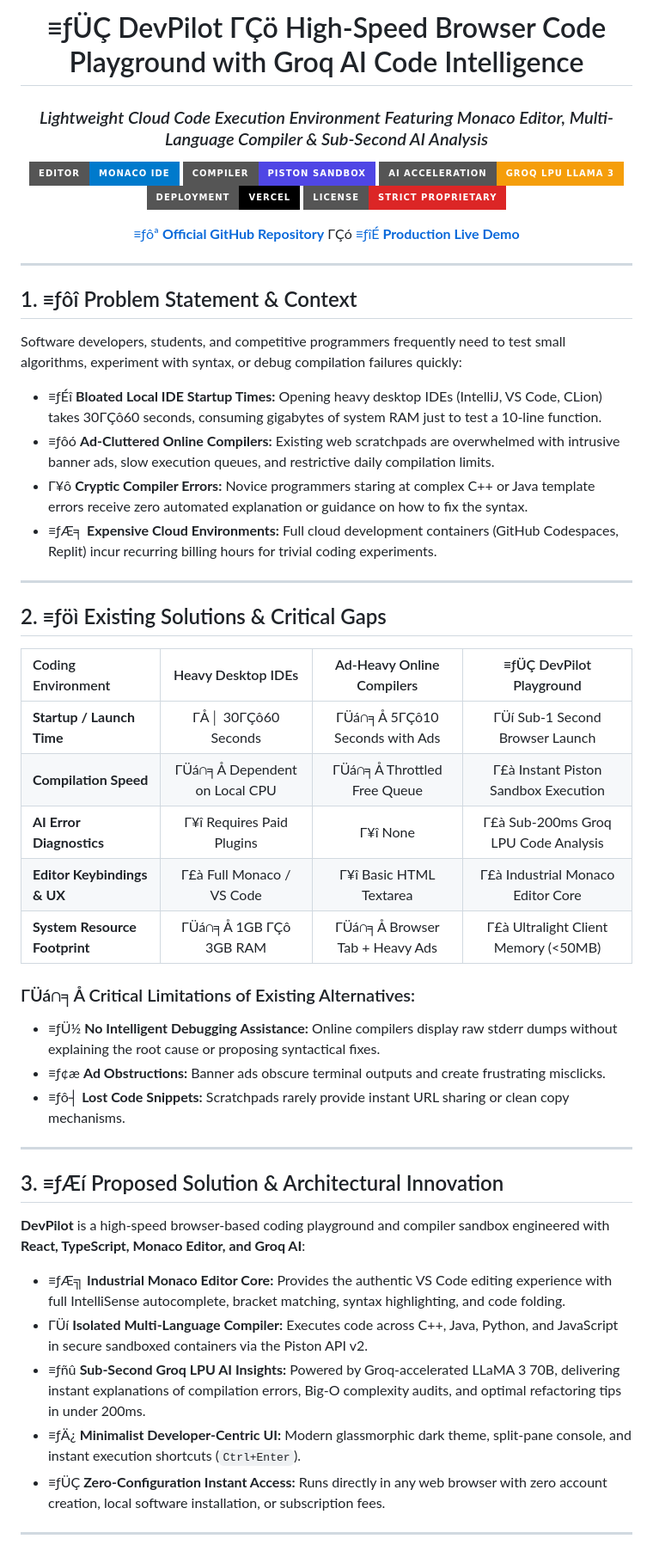
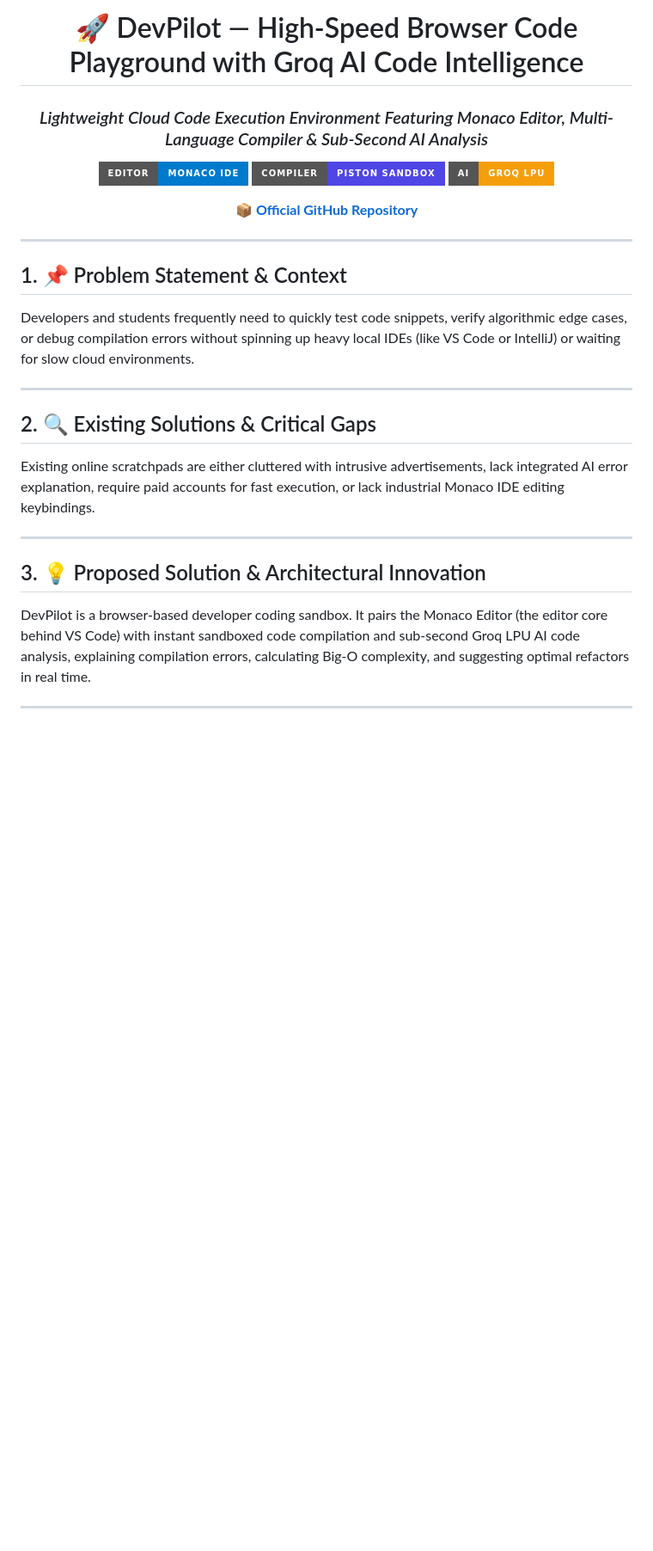
Before and after one commit to Tharun4743/Dev-Pilot, a Markdown page: README.md, the part around one of its changes. Shown at 86% size. GitHub-like rendering; badges without logos; blank space fills up the shorter version.

Commit message:
fix(encoding): restore clean UTF-8 formatting and emojis

```diff
--- a/README.md
+++ b/README.md
@@ -1,13 +1,12 @@
 <div align="center">
 
-# ≡ƒÜÇ DevPilot ΓÇö High-Speed Browser Code Playground with Groq AI Code Intelligence
+# 🚀 DevPilot — High-Speed Browser Code Playground with Groq AI Code Intelligence
 ### *Lightweight Cloud Code Execution Environment Featuring Monaco Editor, Multi-Language Compiler & Sub-Second AI Analysis*
 
-[![Editor](https://img.shields.io/badge/Editor-Monaco%20IDE-007ACC?style=for-the-badge&logo=visualstudiocode&logoColor=white)](#) [![Compiler](https://img.shields.io/badge/Compiler-Piston%20Sandbox-4f46e5?style=for-the-badge&logo=docker&logoColor=white)](#) [![AI Acceleration](https://img.shields.io/badge/AI%20Acceleration-Groq%20LPU%20LLaMA%203-f59e0b?style=for-the-badge&logo=fastapi&logoColor=white)](#) [![Deployment](https://img.shields.io/badge/Deployment-Vercel-000000?style=for-the-badge&logo=vercel&logoColor=white)](#) [![License](https://img.shields.io/badge/License-Strict%20Proprietary-dc2626?style=for-the-badge&logo=lock&logoColor=white)](#)
+[![Editor](https://img.shields.io/badge/Editor-Monaco%20IDE-007ACC?style=for-the-badge&logo=visualstudiocode&logoColor=white)](#) [![Compiler](https://img.shields.io/badge/Compiler-Piston%20Sandbox-4f46e5?style=for-the-badge&logo=docker&logoColor=white)](#) [![AI](https://img.shields.io/badge/AI-Groq%20LPU-f59e0b?style=for-the-badge&logo=fastapi&logoColor=white)](#)
 
 <p align="center">
-  <a href="https://github.com/Tharun4743/Dev-Pilot">≡ƒôª <b>Official GitHub Repository</b></a>
-  ΓÇó <a href="https://devpilot-editor.vercel.app/">≡ƒîÉ <b>Production Live Demo</b></a>
+  <a href="https://github.com/Tharun4743/Dev-Pilot">📦 <b>Official GitHub Repository</b></a>
 
 </p>
 
@@ -15,40 +14,18 @@
 
 ---
 
-## 1. ≡ƒôî Problem Statement & Context
-Software developers, students, and competitive programmers frequently need to test small algorithms, experiment with syntax, or debug compilation failures quickly:
-
-* ≡ƒÉî **Bloated Local IDE Startup Times:** Opening heavy desktop IDEs (IntelliJ, VS Code, CLion) takes 30ΓÇô60 seconds, consuming gigabytes of system RAM just to test a 10-line function.
-* ≡ƒôó **Ad-Cluttered Online Compilers:** Existing web scratchpads are overwhelmed with intrusive banner ads, slow execution queues, and restrictive daily compilation limits.
-* Γ¥ô **Cryptic Compiler Errors:** Novice programmers staring at complex C++ or Java template errors receive zero automated explanation or guidance on how to fix the syntax.
-* ≡ƒÆ╕ **Expensive Cloud Environments:** Full cloud development containers (GitHub Codespaces, Replit) incur recurring billing hours for trivial coding experiments.
+## 1. 📌 Problem Statement & Context
+Developers and students frequently need to quickly test code snippets, verify algorithmic edge cases, or debug compilation errors without spinning up heavy local IDEs (like VS Code or IntelliJ) or waiting for slow cloud environments.
 
 ---
 
-## 2. ≡ƒöì Existing Solutions & Critical Gaps
-| Coding Environment | Heavy Desktop IDEs | Ad-Heavy Online Compilers | ≡ƒÜÇ DevPilot Playground |
-| :--- | :---: | :---: | :---: |
-| **Startup / Launch Time** | ΓÅ│ 30ΓÇô60 Seconds | ΓÜá∩╕Å 5ΓÇô10 Seconds with Ads | ΓÜí Sub-1 Second Browser Launch |
-| **Compilation Speed** | ΓÜá∩╕Å Dependent on Local CPU | ΓÜá∩╕Å Throttled Free Queue | Γ£à Instant Piston Sandbox Execution |
-| **AI Error Diagnostics** | Γ¥î Requires Paid Plugins | Γ¥î None | Γ£à Sub-200ms Groq LPU Code Analysis |
-| **Editor Keybindings & UX** | Γ£à Full Monaco / VS Code | Γ¥î Basic HTML Textarea | Γ£à Industrial Monaco Editor Core |
-| **System Resource Footprint**| ΓÜá∩╕Å 1GB ΓÇô 3GB RAM | ΓÜá∩╕Å Browser Tab + Heavy Ads | Γ£à Ultralight Client Memory (<50MB) |
-
-### ΓÜá∩╕Å Critical Limitations of Existing Alternatives:
-* ≡ƒÜ½ **No Intelligent Debugging Assistance:** Online compilers display raw stderr dumps without explaining the root cause or proposing syntactical fixes.
-* ≡ƒ¢æ **Ad Obstructions:** Banner ads obscure terminal outputs and create frustrating misclicks.
-* ≡ƒô┤ **Lost Code Snippets:** Scratchpads rarely provide instant URL sharing or clean copy mechanisms.
+## 2. 🔍 Existing Solutions & Critical Gaps
+Existing online scratchpads are either cluttered with intrusive advertisements, lack integrated AI error explanation, require paid accounts for fast execution, or lack industrial Monaco IDE editing keybindings.
 
 ---
 
-## 3. ≡ƒÆí Proposed Solution & Architectural Innovation
-**DevPilot** is a high-speed browser-based coding playground and compiler sandbox engineered with **React, TypeScript, Monaco Editor, and Groq AI**:
-
-* ≡ƒÆ╗ **Industrial Monaco Editor Core:** Provides the authentic VS Code editing experience with full IntelliSense autocomplete, bracket matching, syntax highlighting, and code folding.
-* ΓÜí **Isolated Multi-Language Compiler:** Executes code across C++, Java, Python, and JavaScript in secure sandboxed containers via the Piston API v2.
-* ≡ƒñû **Sub-Second Groq LPU AI Insights:** Powered by Groq-accelerated LLaMA 3 70B, delivering instant explanations of compilation errors, Big-O complexity audits, and optimal refactoring tips in under 200ms.
-* ≡ƒÄ¿ **Minimalist Developer-Centric UI:** Modern glassmorphic dark theme, split-pane console, and instant execution shortcuts (`Ctrl+Enter`).
-* ≡ƒÜÇ **Zero-Configuration Instant Access:** Runs directly in any web browser with zero account creation, local software installation, or subscription fees.
+## 3. 💡 Proposed Solution & Architectural Innovation
+DevPilot is a browser-based developer coding sandbox. It pairs the Monaco Editor (the editor core behind VS Code) with instant sandboxed code compilation and sub-second Groq LPU AI code analysis, explaining compilation errors, calculating Big-O complexity, and suggesting optimal refactors in real time.
 
 ---
 
```
Also changed, not shown: other parts of README.md (+17 -45 lines).
